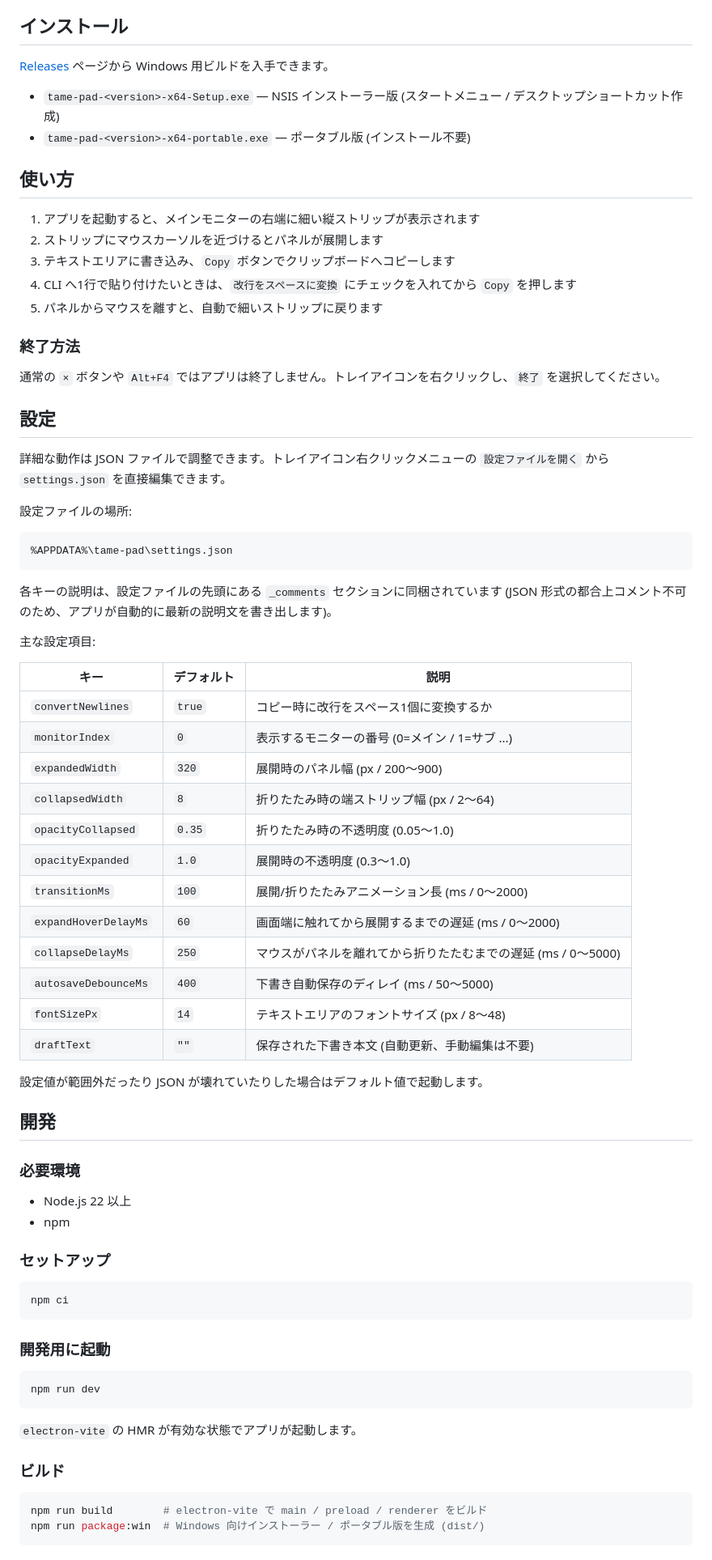
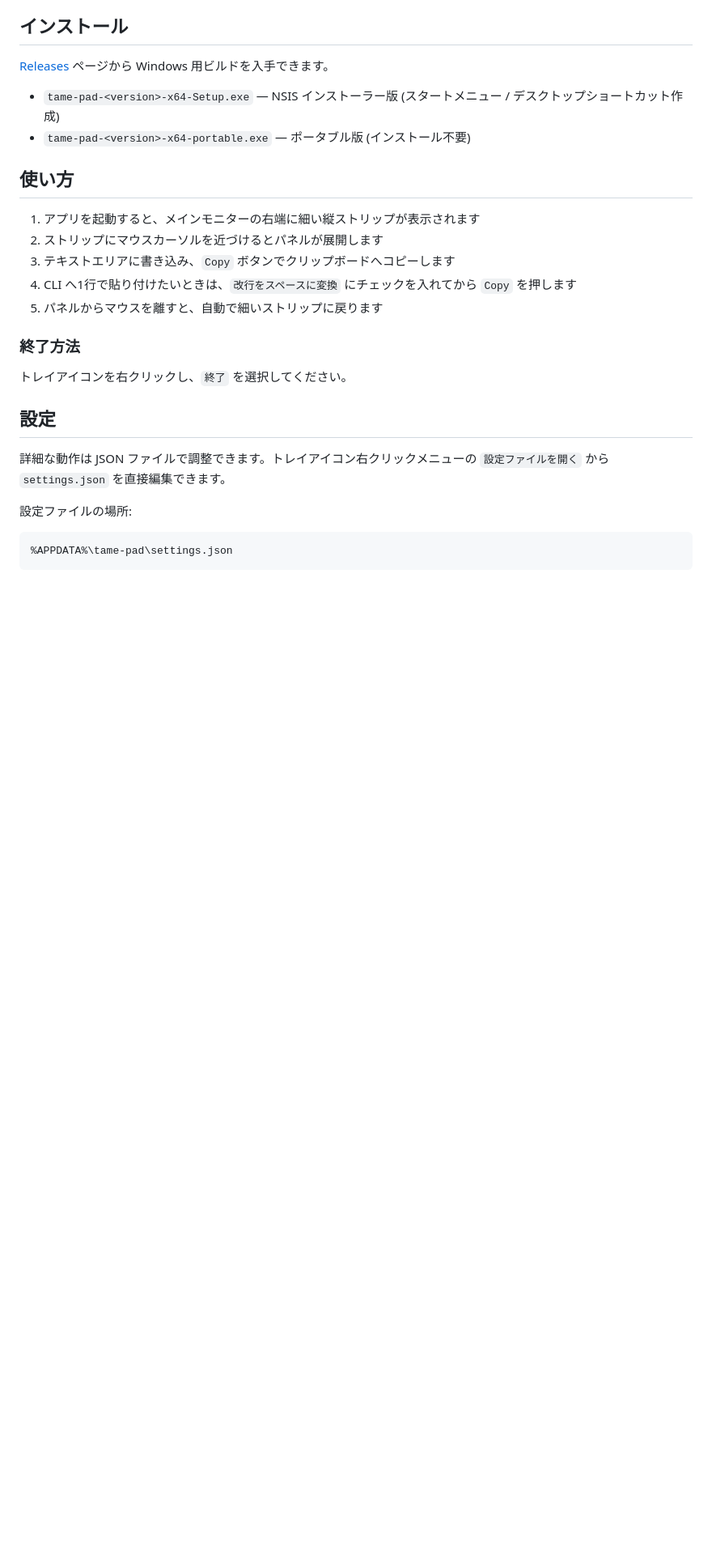
Before and after one commit to kongyo2/tame-pad, a Markdown page: README.md, the part around one of its changes. Shown at 81% size. Rendered like a GitHub page; blank space fills up the shorter version.

````diff
--- a/README.md
+++ b/README.md
@@ -32,7 +32,7 @@ LLM CLI エージェント向けの、画面端に常駐するフローティン
 
 ### 終了方法
 
-通常の `×` ボタンや `Alt+F4` ではアプリは終了しません。トレイアイコンを右クリックし、`終了` を選択してください。
+トレイアイコンを右クリックし、`終了` を選択してください。
 
 ## 設定
 
@@ -44,52 +44,3 @@ LLM CLI エージェント向けの、画面端に常駐するフローティン
 %APPDATA%\tame-pad\settings.json
 ```
 
-各キーの説明は、設定ファイルの先頭にある `_comments` セクションに同梱されています (JSON 形式の都合上コメント不可のため、アプリが自動的に最新の説明文を書き出します)。
-
-主な設定項目:
-
-| キー                 | デフォルト | 説明                                                          |
-| -------------------- | ---------- | ------------------------------------------------------------- |
-| `convertNewlines`    | `true`     | コピー時に改行をスペース1個に変換するか                       |
-| `monitorIndex`       | `0`        | 表示するモニターの番号 (0=メイン / 1=サブ ...)                |
-| `expandedWidth`      | `320`      | 展開時のパネル幅 (px / 200〜900)                              |
-| `collapsedWidth`     | `8`        | 折りたたみ時の端ストリップ幅 (px / 2〜64)                     |
-| `opacityCollapsed`   | `0.35`     | 折りたたみ時の不透明度 (0.05〜1.0)                            |
-| `opacityExpanded`    | `1.0`      | 展開時の不透明度 (0.3〜1.0)                                   |
-| `transitionMs`       | `100`      | 展開/折りたたみアニメーション長 (ms / 0〜2000)                |
-| `expandHoverDelayMs` | `60`       | 画面端に触れてから展開するまでの遅延 (ms / 0〜2000)           |
-| `collapseDelayMs`    | `250`      | マウスがパネルを離れてから折りたたむまでの遅延 (ms / 0〜5000) |
-| `autosaveDebounceMs` | `400`      | 下書き自動保存のディレイ (ms / 50〜5000)                      |
-| `fontSizePx`         | `14`       | テキストエリアのフォントサイズ (px / 8〜48)                   |
-| `draftText`          | `""`       | 保存された下書き本文 (自動更新、手動編集は不要)               |
-
-設定値が範囲外だったり JSON が壊れていたりした場合はデフォルト値で起動します。
-
-## 開発
-
-### 必要環境
-
-- Node.js 22 以上
-- npm
-
-### セットアップ
-
-```bash
-npm ci
-```
-
-### 開発用に起動
-
-```bash
-npm run dev
-```
-
-`electron-vite` の HMR が有効な状態でアプリが起動します。
-
-### ビルド
-
-```bash
-npm run build        # electron-vite で main / preload / renderer をビルド
-npm run package:win  # Windows 向けインストーラー / ポータブル版を生成 (dist/)
-```
-
````
Also changed, not shown: other parts of README.md (+0 -29 lines).
